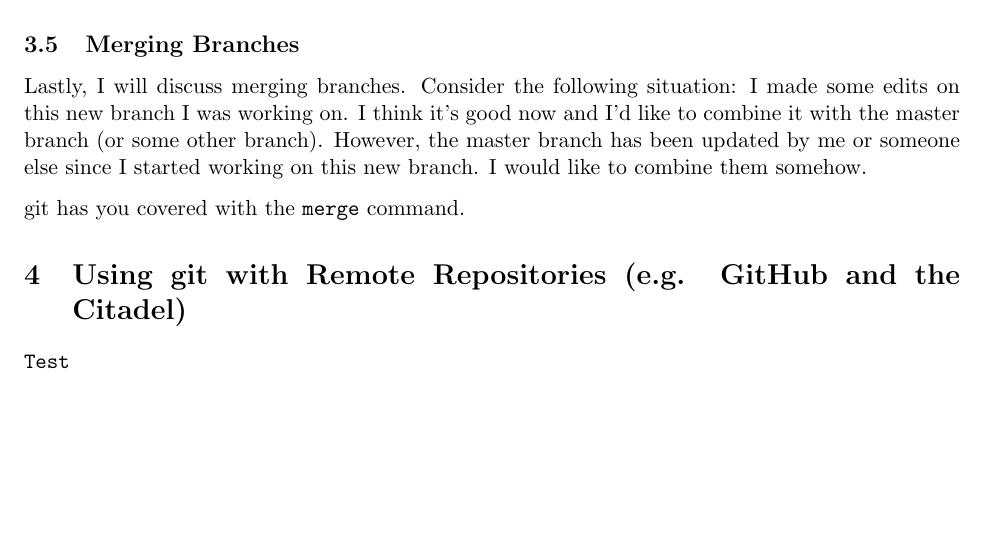
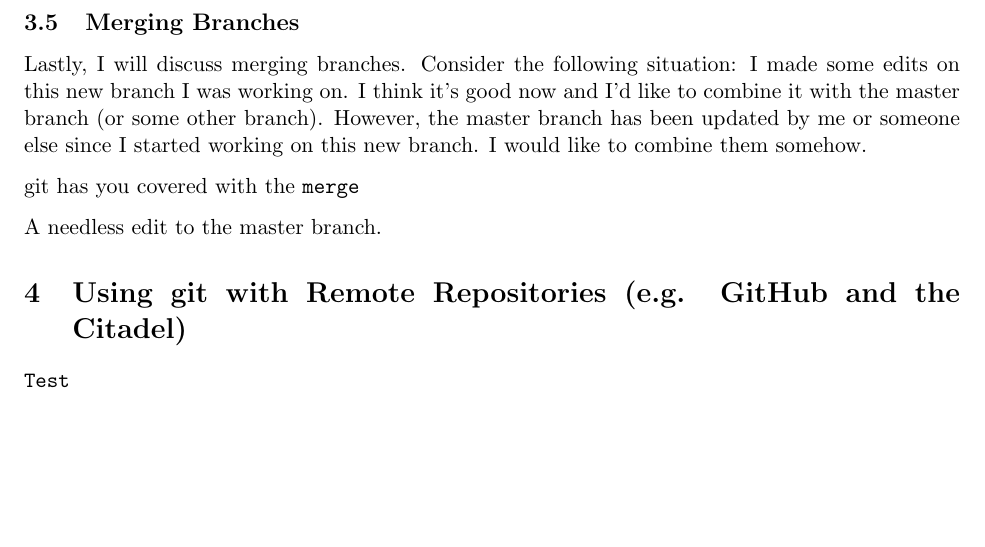
Before and after one commit to weldlabucsb/Weld-Lab-Git-Primer, a LaTeX document (Weld Lab GitHub Primer.tex): part of page 5 of 5, cut so that both start at the same text. Compiled offline with pdfLaTeX.

Commit message:
Needless master branch edit to test merge

```diff
--- a/Weld Lab GitHub Primer.tex
+++ b/Weld Lab GitHub Primer.tex
@@ -410,7 +410,9 @@ One note on switching branches - depending on the type of file and editing softw
 
 Lastly, I will discuss merging branches.  Consider the following situation:  I made some edits on this new branch I was working on.  I think it's good now and I'd like to combine it with the master branch (or some other branch).  However, the master branch has been updated by me or someone else since I started working on this new branch.  I would like to combine them somehow.
 
-git has you covered with the \texttt{merge} command.
+git has you covered with the \texttt{merge}
+
+A needless edit to the master branch.
 
 \section{Using git with Remote Repositories (e.g. GitHub and the Citadel)}
 
```
